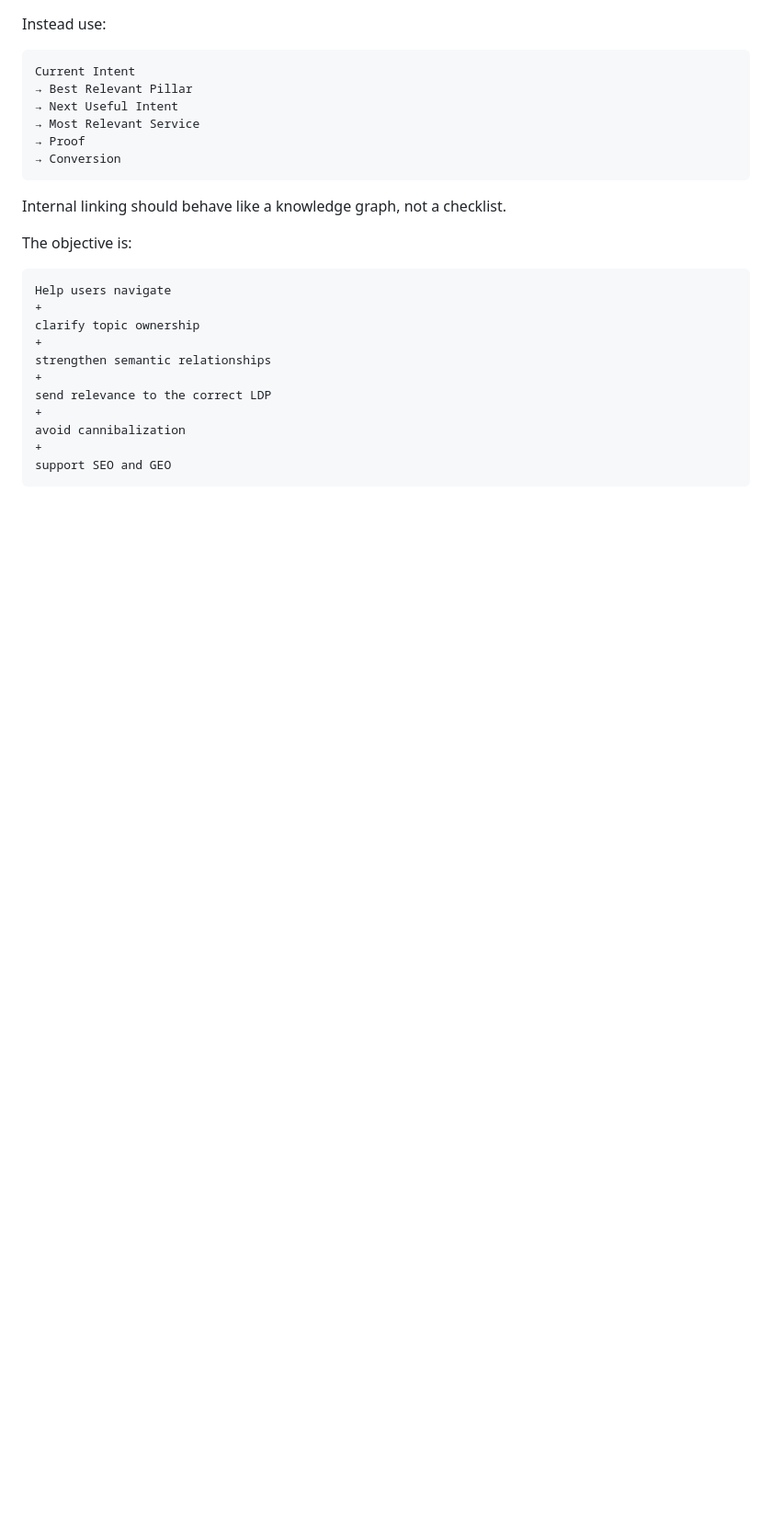
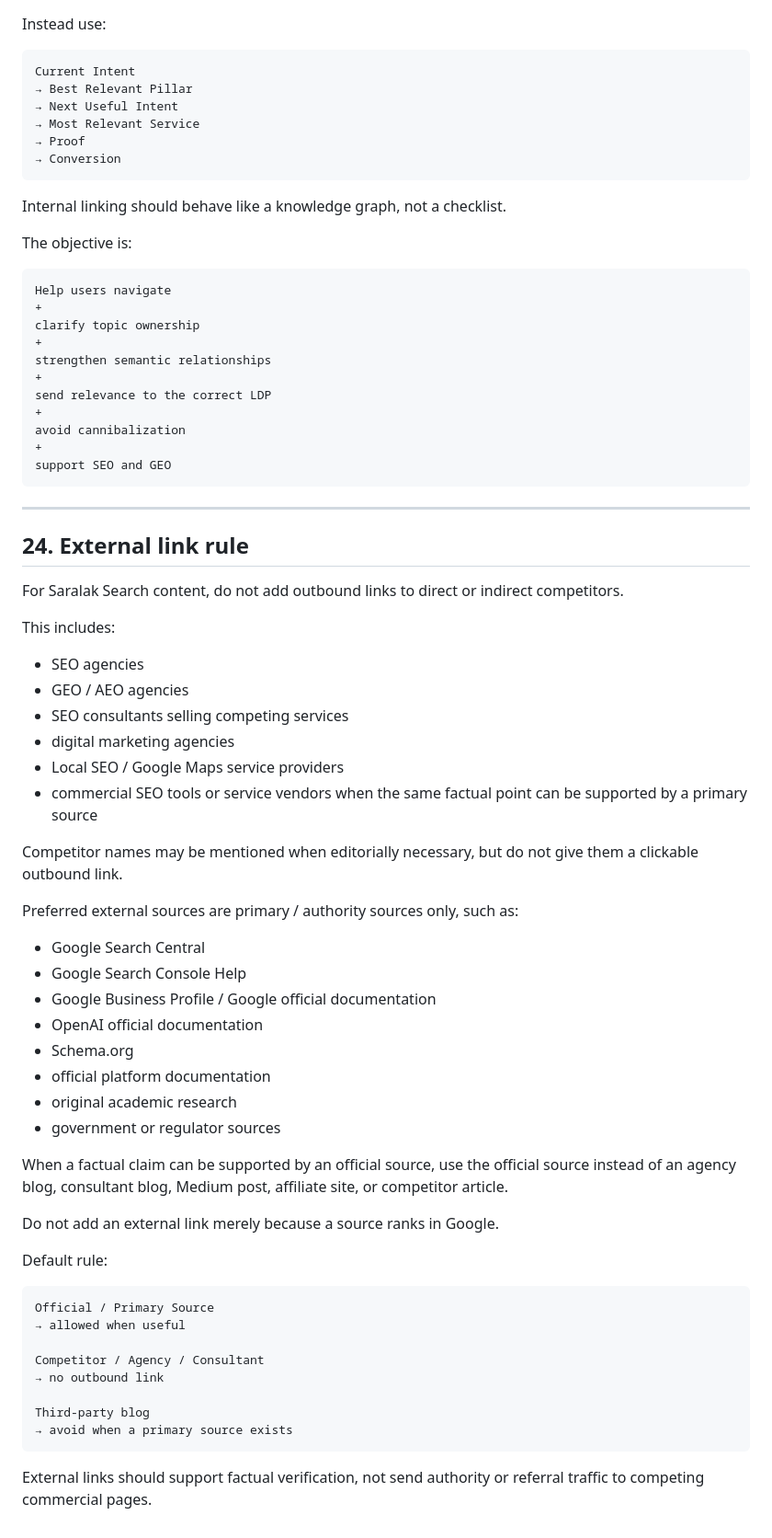
Before and after one commit to sksaralak/saralak-search, a Markdown page: internal-link-map.md, the part around the change. Shown at 92% size. Rendered like a GitHub page; blank space fills up the shorter version.

Commit message:
Add no-competitor outbound link rule

````diff
--- a/internal-link-map.md
+++ b/internal-link-map.md
@@ -706,3 +706,51 @@ avoid cannibalization
 +
 support SEO and GEO
 ```
+
+
+---
+
+## 24. External link rule
+
+For Saralak Search content, do not add outbound links to direct or indirect competitors.
+
+This includes:
+
+- SEO agencies
+- GEO / AEO agencies
+- SEO consultants selling competing services
+- digital marketing agencies
+- Local SEO / Google Maps service providers
+- commercial SEO tools or service vendors when the same factual point can be supported by a primary source
+
+Competitor names may be mentioned when editorially necessary, but do not give them a clickable outbound link.
+
+Preferred external sources are primary / authority sources only, such as:
+
+- Google Search Central
+- Google Search Console Help
+- Google Business Profile / Google official documentation
+- OpenAI official documentation
+- Schema.org
+- official platform documentation
+- original academic research
+- government or regulator sources
+
+When a factual claim can be supported by an official source, use the official source instead of an agency blog, consultant blog, Medium post, affiliate site, or competitor article.
+
+Do not add an external link merely because a source ranks in Google.
+
+Default rule:
+
+```text
+Official / Primary Source
+→ allowed when useful
+
+Competitor / Agency / Consultant
+→ no outbound link
+
+Third-party blog
+→ avoid when a primary source exists
+```
+
+External links should support factual verification, not send authority or referral traffic to competing commercial pages.
````
